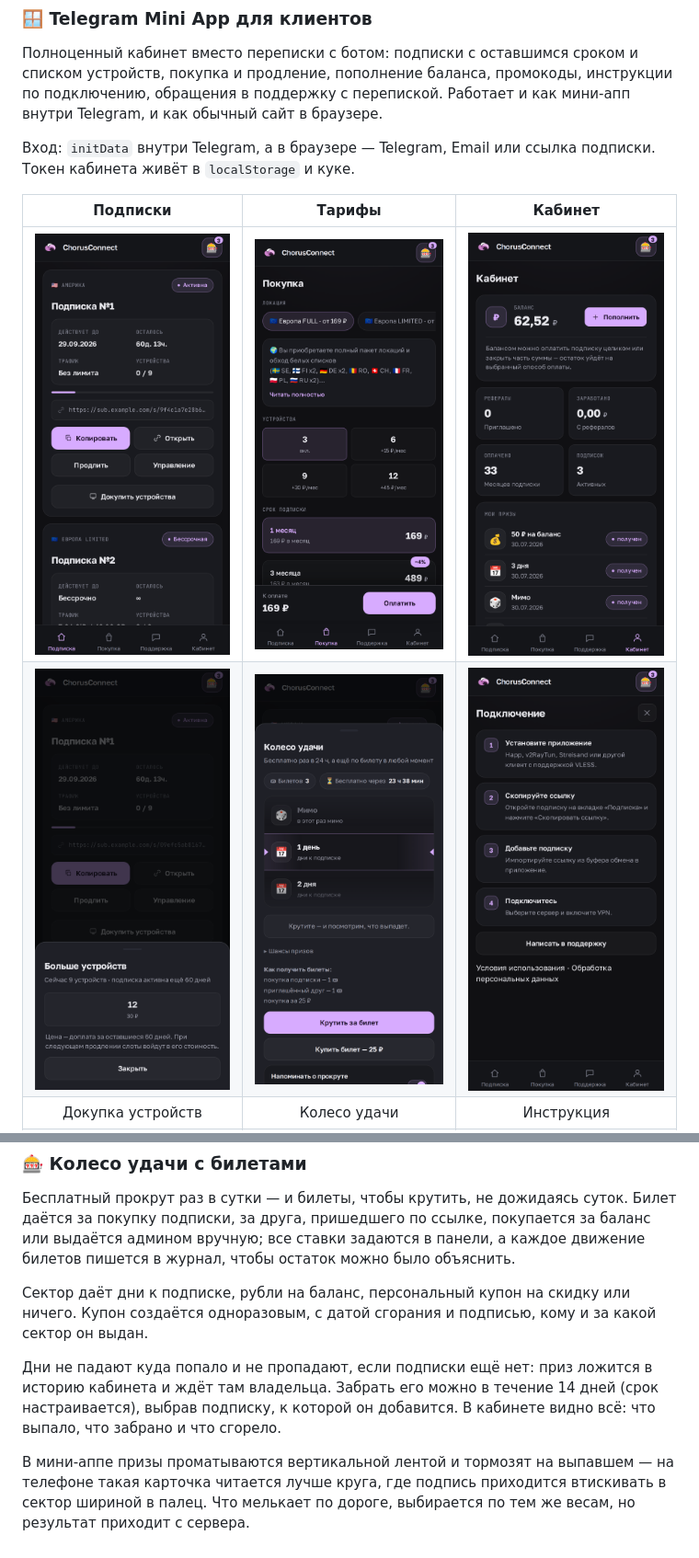
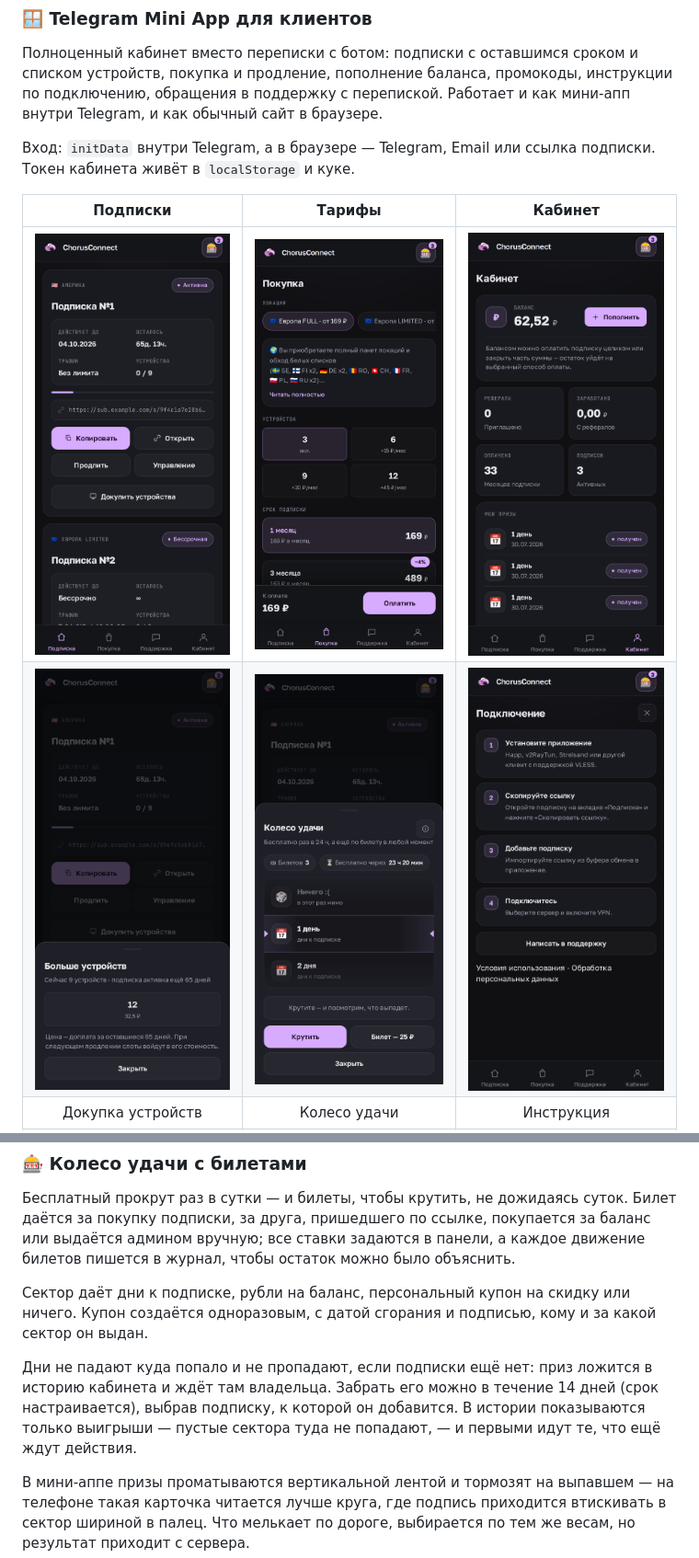
Before and after one commit to KirillkaUsov/cybererror-s-remnawave-shopbot-extended, a Markdown page: README.md, 2 parts joined by grey strips. Shown at 92% size. Drawn GitHub-style; pictures changed too: docs/screenshots/app-devices.png, docs/screenshots/app-home.png, docs/screenshots/app-profile.png.

```diff
--- a/README.md
+++ b/README.md
@@ -49,7 +49,7 @@
 
 Сектор даёт дни к подписке, рубли на баланс, персональный купон на скидку или ничего. Купон создаётся одноразовым, с датой сгорания и подписью, кому и за какой сектор он выдан.
 
-Дни не падают куда попало и не пропадают, если подписки ещё нет: приз ложится в историю кабинета и ждёт там владельца. Забрать его можно в течение 14 дней (срок настраивается), выбрав подписку, к которой он добавится. В кабинете видно всё: что выпало, что забрано и что сгорело.
+Дни не падают куда попало и не пропадают, если подписки ещё нет: приз ложится в историю кабинета и ждёт там владельца. Забрать его можно в течение 14 дней (срок настраивается), выбрав подписку, к которой он добавится. В истории показываются только выигрыши — пустые сектора туда не попадают, — и первыми идут те, что ещё ждут действия.
 
 В мини-аппе призы проматываются вертикальной лентой и тормозят на выпавшем — на телефоне такая карточка читается лучше круга, где подпись приходится втискивать в сектор шириной в палец. Что мелькает по дороге, выбирается по тем же весам, но результат приходит с сервера.
 
```
Also changed, not shown: 2 other files.
